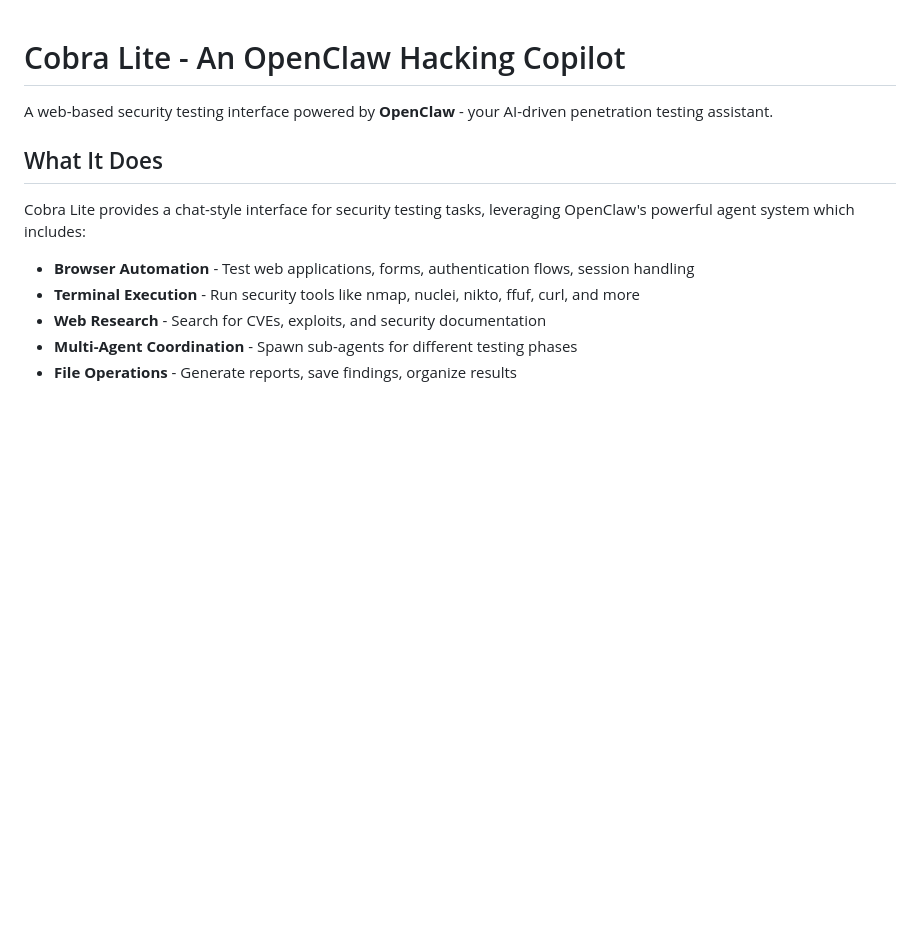
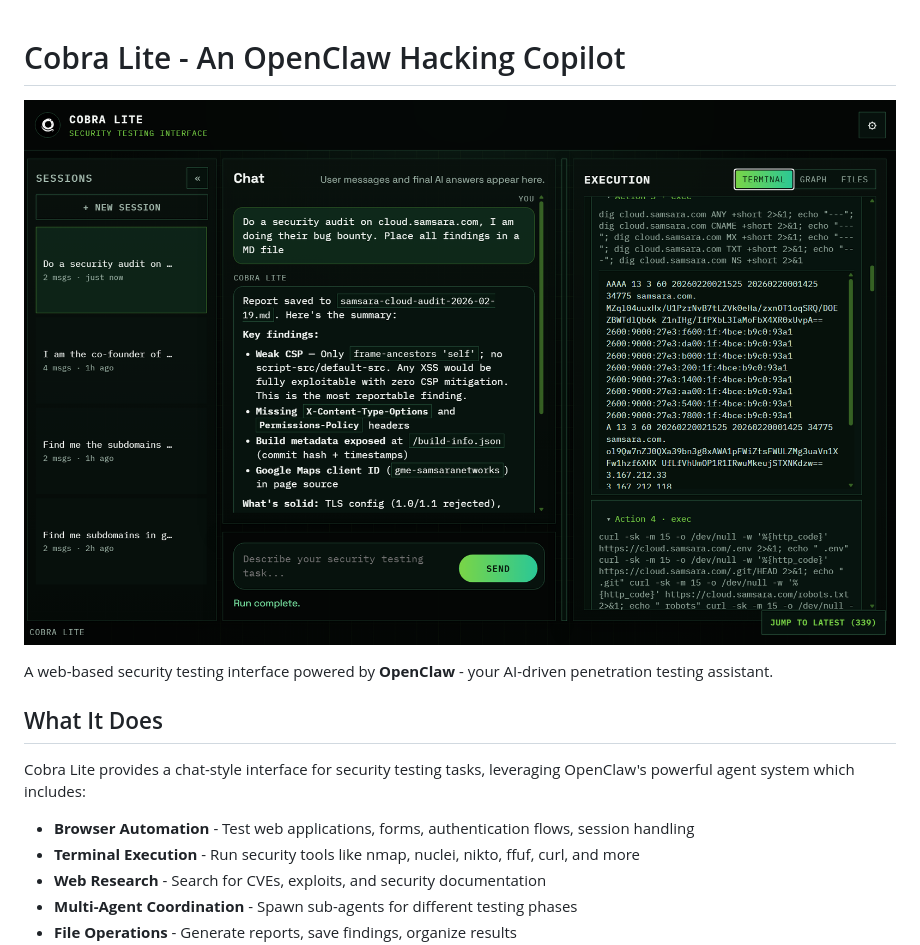
Before and after one commit to Boa-AI-Public/Cobra-Lite, a Markdown page: README.md, the part around the change. GitHub-like rendering; pictures changed too: static/images/Demo_screenshot.png (added); blank space fills up the shorter version.

Commit message:
README screenshot

```diff
--- a/README.md
+++ b/README.md
@@ -1,4 +1,8 @@
+
+
 # Cobra Lite - An OpenClaw Hacking Copilot
+
+![Cobra Lite demo screenshot](static/images/Demo_screenshot.png)
 
 A web-based security testing interface powered by **OpenClaw** - your AI-driven penetration testing assistant.
 
```
